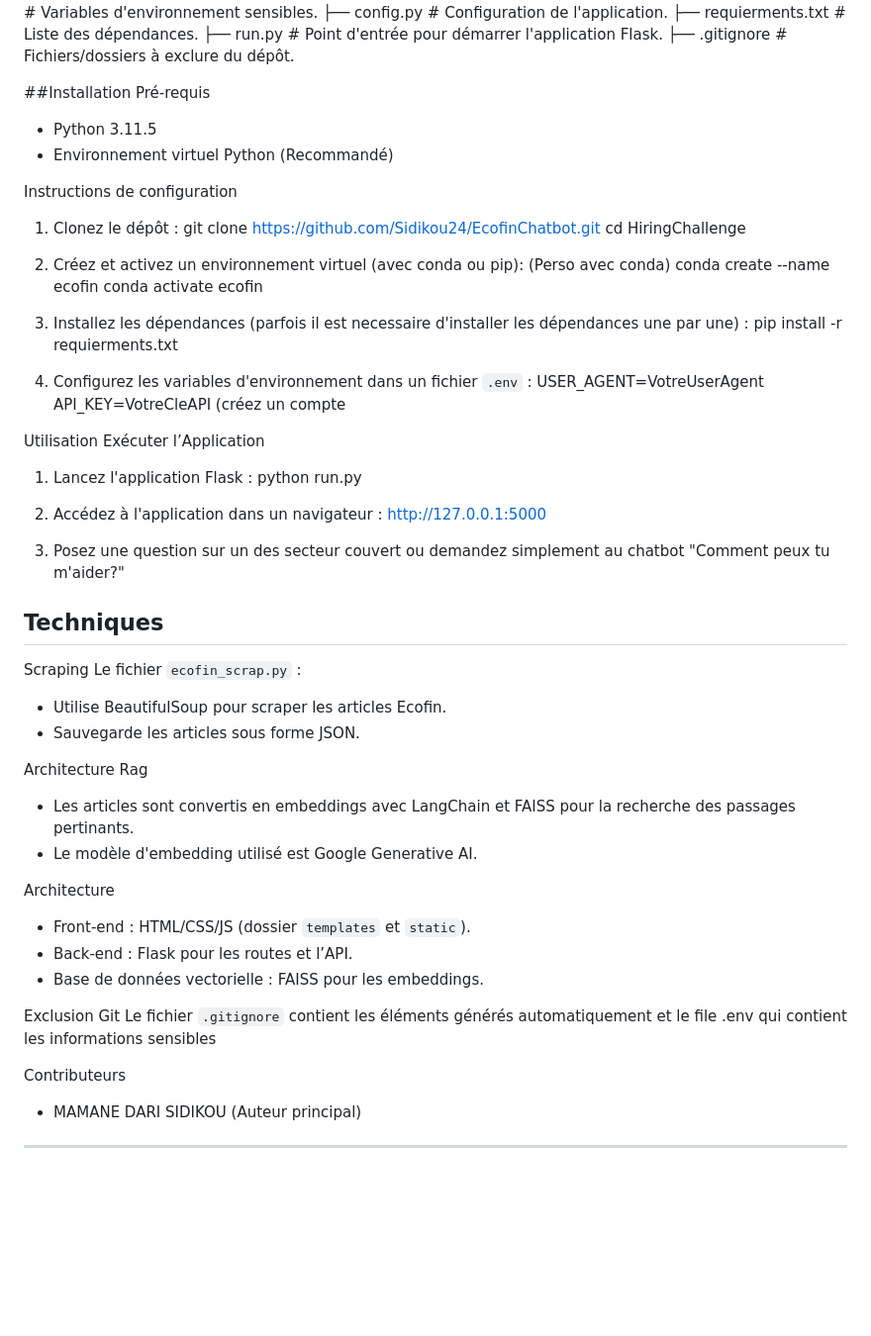
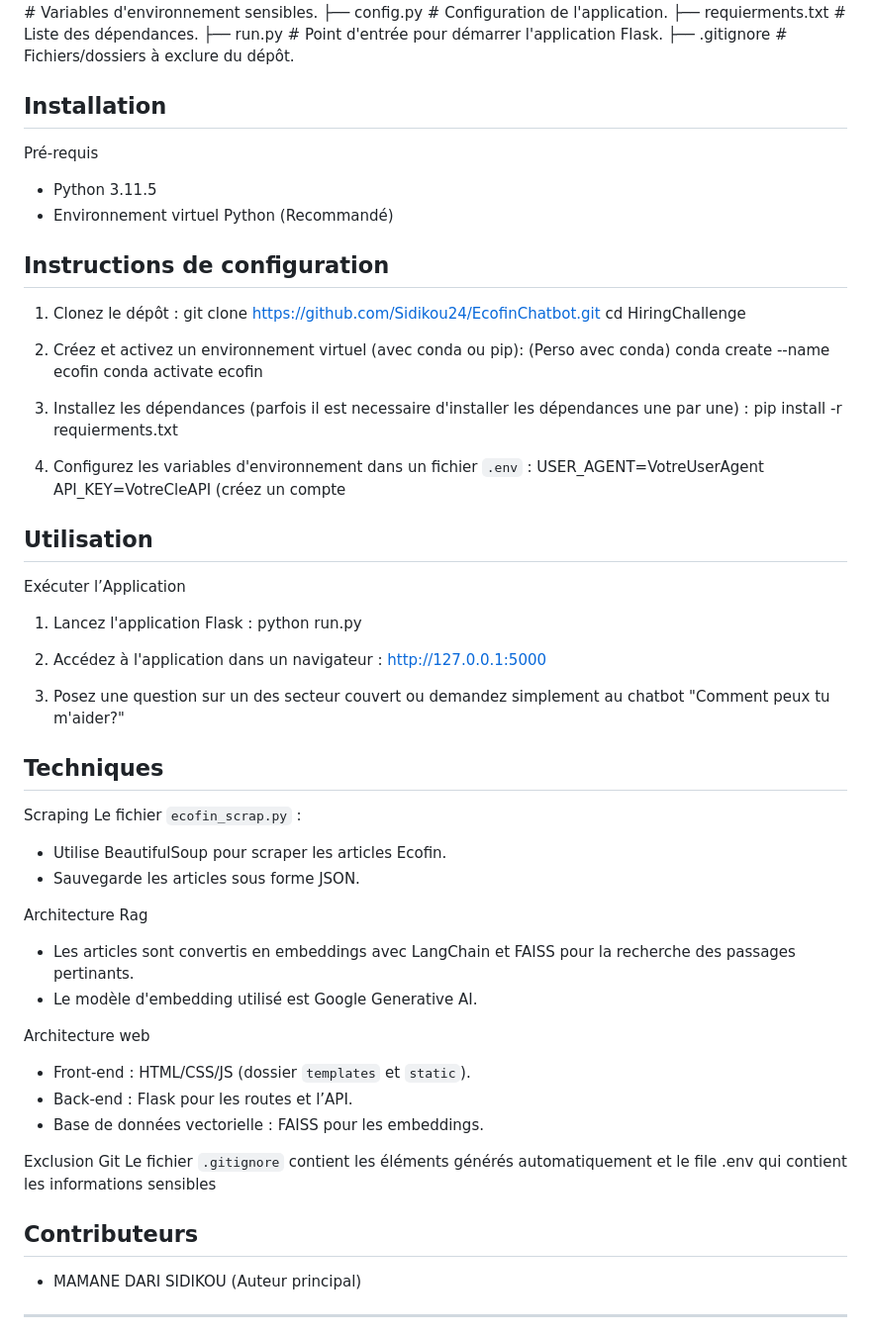
Before and after one commit to Sidikou24/EcofinChatbot, a Markdown page: README.md, the part around the change printed below. Shown: that part at 99% size. GitHub-like rendering; blank space fills up the shorter version.

```diff
--- a/README.md
+++ b/README.md
@@ -33,16 +33,15 @@ HiringChallenge/
 ├── .gitignore               # Fichiers/dossiers à exclure du dépôt.
 
 
-##Installation
+## Installation
 Pré-requis
 - Python 3.11.5
 - Environnement virtuel Python (Recommandé)
 
-Instructions de configuration
+## Instructions de configuration
 1. Clonez le dépôt :
    git clone https://github.com/Sidikou24/EcofinChatbot.git
    cd HiringChallenge
-
 
 2. Créez et activez un environnement virtuel (avec conda ou pip):
    (Perso avec conda)
@@ -52,12 +51,11 @@ Instructions de configuration
 3. Installez les dépendances (parfois il est necessaire d'installer les dépendances une par une) :
    pip install -r requierments.txt
 
-
 4. Configurez les variables d'environnement dans un fichier `.env` :
    USER_AGENT=VotreUserAgent
    API_KEY=VotreCleAPI (créez un compte
 
-Utilisation
+## Utilisation
 Exécuter l’Application
 1. Lancez l'application Flask :
    python run.py
@@ -67,9 +65,7 @@ Exécuter l’Application
 
 3. Posez une question sur un des secteur couvert ou demandez simplement au chatbot "Comment peux tu m'aider?"
 
-
 ## Techniques
-
 Scraping
 Le fichier `ecofin_scrap.py` :
 - Utilise BeautifulSoup pour scraper les articles Ecofin.
@@ -79,7 +75,7 @@ Architecture Rag
 - Les articles sont convertis en embeddings avec LangChain et FAISS pour la recherche des passages pertinants.
 - Le modèle d'embedding utilisé est Google Generative AI.
 
-Architecture
+Architecture web
 - Front-end : HTML/CSS/JS (dossier `templates` et `static`).
 - Back-end : Flask pour les routes et l’API.
 - Base de données vectorielle : FAISS pour les embeddings.
@@ -87,7 +83,7 @@ Architecture
 Exclusion Git
 Le fichier `.gitignore` contient les éléments générés automatiquement et le file .env qui contient les informations sensibles
 
-Contributeurs
+## Contributeurs
 - MAMANE DARI SIDIKOU (Auteur principal)
 
 ----------------------------------------------------------
```
Also changed, not shown: other parts of README.md (+2 -2 lines).
